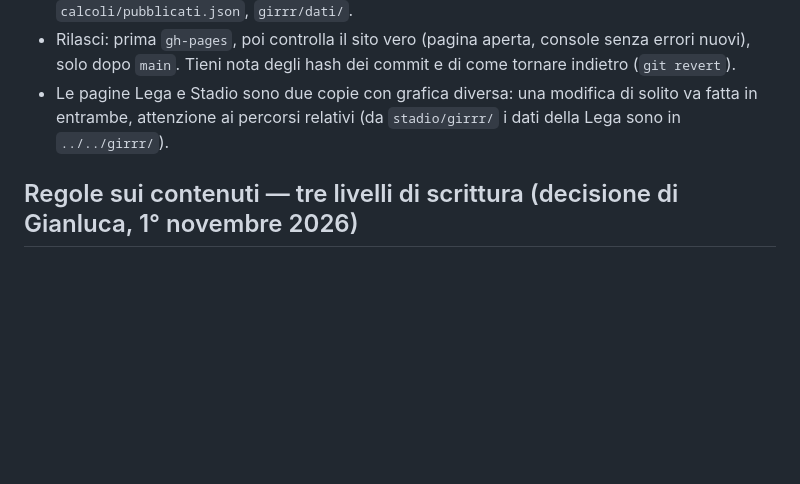
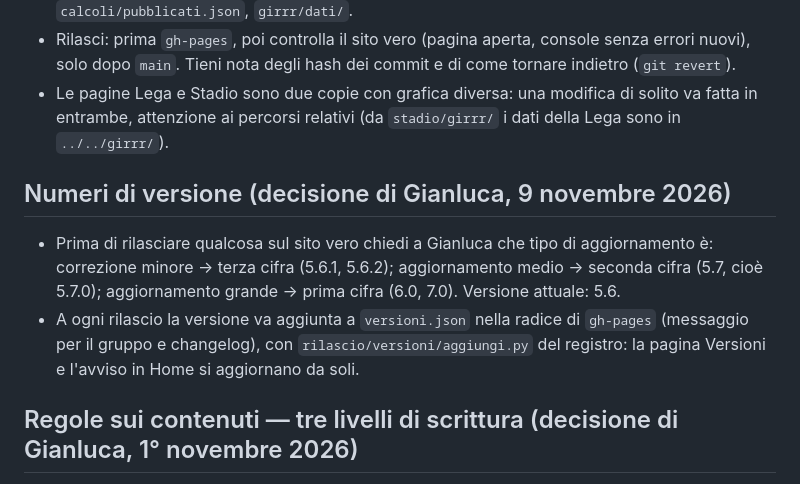
Before and after one commit to giandjcosta/o-fant-a-girrr, a Markdown page: AGENTS.md, the part around the change. Rendered like a GitHub page; blank space fills up the shorter version.

Commit message:
Claude: regola dei numeri di versione (decisione di Gianluca) in AGENTS.md
Co-Authored-By: Claude Opus 5.5 <noreply@anthropic.com>
Claude-Session: https://claude.ai/code/session_01JtJ1G3X3mAR66DLu1H12K4

```diff
--- a/AGENTS.md
+++ b/AGENTS.md
@@ -13,6 +13,10 @@ Lo stato aggiornato del progetto, cosa è online e cosa resta da fare sono in `S
 - Non modificare a mano i file che scrivono i workflow: `data.json`, `formazioni.json`, `toto-quote.json`, `riepiloghi/`, `calcoli/*.json` (salvo `calcoli/moviola-manuale.json`, che è a mano), `calcoli/pubblicati.json`, `girrr/dati/`.
 - Rilasci: prima `gh-pages`, poi controlla il sito vero (pagina aperta, console senza errori nuovi), solo dopo `main`. Tieni nota degli hash dei commit e di come tornare indietro (`git revert`).
 - Le pagine Lega e Stadio sono due copie con grafica diversa: una modifica di solito va fatta in entrambe, attenzione ai percorsi relativi (da `stadio/girrr/` i dati della Lega sono in `../../girrr/`).
+
+## Numeri di versione (decisione di Gianluca, 9 novembre 2026)
+- Prima di rilasciare qualcosa sul sito vero chiedi a Gianluca che tipo di aggiornamento è: correzione minore → terza cifra (5.6.1, 5.6.2); aggiornamento medio → seconda cifra (5.7, cioè 5.7.0); aggiornamento grande → prima cifra (6.0, 7.0). Versione attuale: 5.6.
+- A ogni rilascio la versione va aggiunta a `versioni.json` nella radice di `gh-pages` (messaggio per il gruppo e changelog), con `rilascio/versioni/aggiungi.py` del registro: la pagina Versioni e l'avviso in Home si aggiornano da soli.
 
 ## Regole sui contenuti — tre livelli di scrittura (decisione di Gianluca, 1° novembre 2026)
 O Girrr si racconta come un campionato vero, ma i dati sono quelli ufficiali di Leghe Fantacalcio. Realismo nel racconto, precisione nei dati.
```
